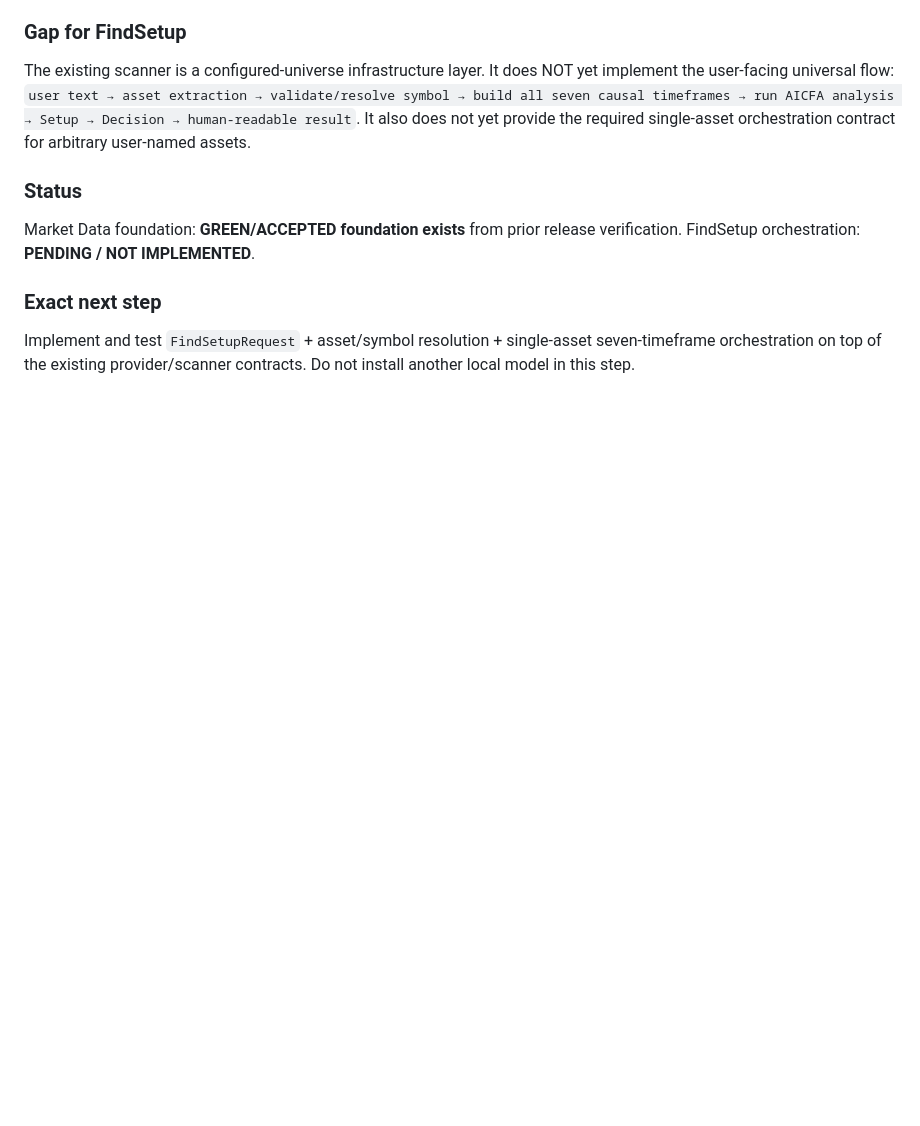
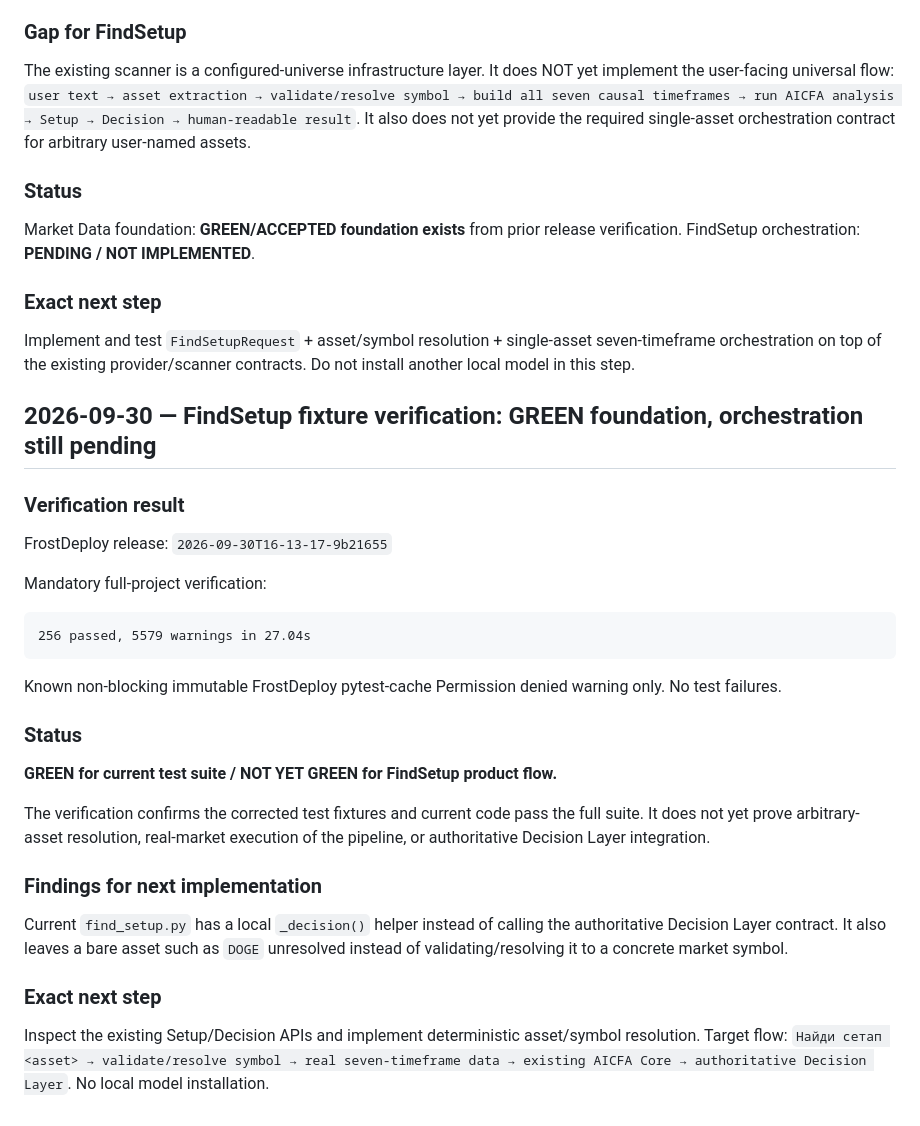
Before and after one commit to nyxtryp/aicfa, a Markdown page: PROJECT_PLAN.md, the part around the change. Drawn GitHub-style; blank space fills up the shorter version.

Commit message:
Record FindSetup full-suite verification

````diff
--- a/PROJECT_PLAN.md
+++ b/PROJECT_PLAN.md
@@ -1728,3 +1728,27 @@ FindSetup orchestration: **PENDING / NOT IMPLEMENTED**.
 
 ### Exact next step
 Implement and test `FindSetupRequest` + asset/symbol resolution + single-asset seven-timeframe orchestration on top of the existing provider/scanner contracts. Do not install another local model in this step.
+
+
+## 2026-09-30 — FindSetup fixture verification: GREEN foundation, orchestration still pending
+
+### Verification result
+FrostDeploy release: `2026-09-30T16-13-17-9b21655`
+
+Mandatory full-project verification:
+```
+256 passed, 5579 warnings in 27.04s
+```
+
+Known non-blocking immutable FrostDeploy pytest-cache Permission denied warning only. No test failures.
+
+### Status
+**GREEN for current test suite / NOT YET GREEN for FindSetup product flow.**
+
+The verification confirms the corrected test fixtures and current code pass the full suite. It does not yet prove arbitrary-asset resolution, real-market execution of the pipeline, or authoritative Decision Layer integration.
+
+### Findings for next implementation
+Current `find_setup.py` has a local `_decision()` helper instead of calling the authoritative Decision Layer contract. It also leaves a bare asset such as `DOGE` unresolved instead of validating/resolving it to a concrete market symbol.
+
+### Exact next step
+Inspect the existing Setup/Decision APIs and implement deterministic asset/symbol resolution. Target flow: `Найди сетап <asset> → validate/resolve symbol → real seven-timeframe data → existing AICFA Core → authoritative Decision Layer`. No local model installation.
````
